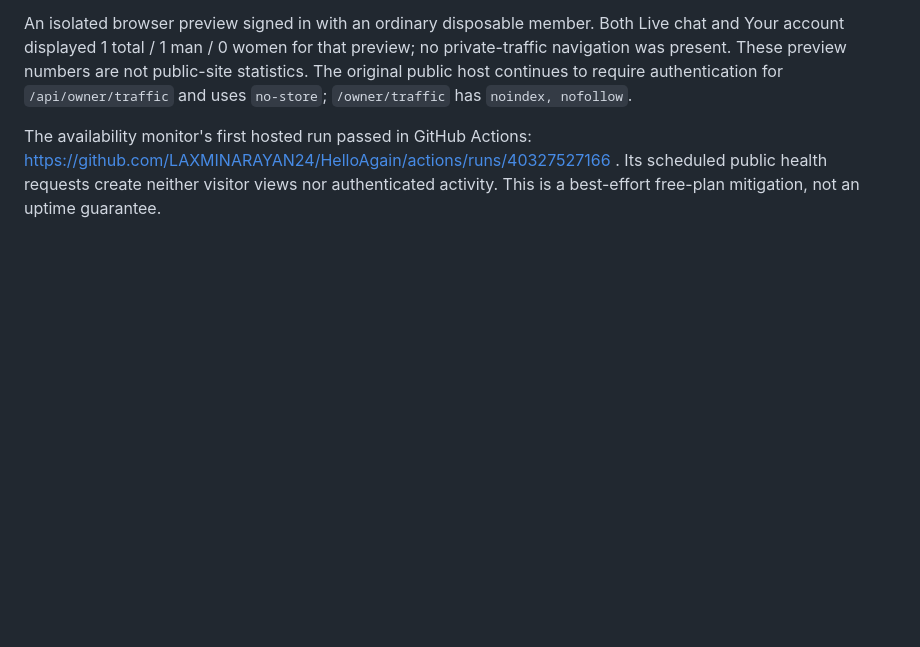
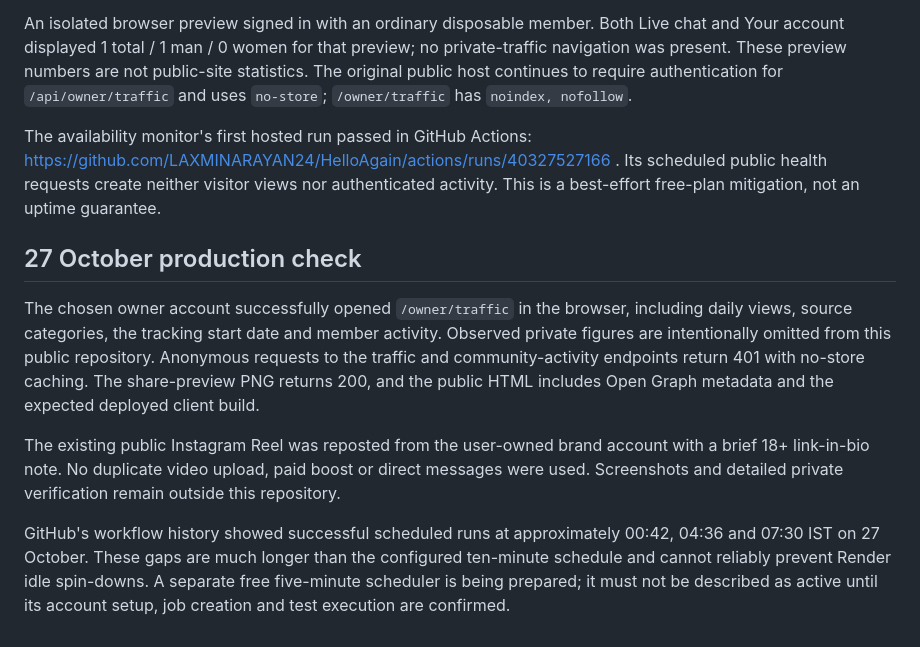
Before and after one commit to LAXMINARAYAN24/HelloAgain, a Markdown page: docs/verification.md, the part around the change. Drawn GitHub-style; blank space fills up the shorter version.

Commit message:
Record private dashboard verification and scheduler delays

```diff
--- a/docs/verification.md
+++ b/docs/verification.md
@@ -30,3 +30,11 @@ The new suite passes all 26 tests and the production client build. Tests cover o
 An isolated browser preview signed in with an ordinary disposable member. Both Live chat and Your account displayed 1 total / 1 man / 0 women for that preview; no private-traffic navigation was present. These preview numbers are not public-site statistics. The original public host continues to require authentication for `/api/owner/traffic` and uses `no-store`; `/owner/traffic` has `noindex, nofollow`.
 
 The availability monitor's first hosted run passed in GitHub Actions: https://github.com/LAXMINARAYAN24/HelloAgain/actions/runs/40327527166 . Its scheduled public health requests create neither visitor views nor authenticated activity. This is a best-effort free-plan mitigation, not an uptime guarantee.
+
+## 27 October production check
+
+The chosen owner account successfully opened `/owner/traffic` in the browser, including daily views, source categories, the tracking start date and member activity. Observed private figures are intentionally omitted from this public repository. Anonymous requests to the traffic and community-activity endpoints return 401 with no-store caching. The share-preview PNG returns 200, and the public HTML includes Open Graph metadata and the expected deployed client build.
+
+The existing public Instagram Reel was reposted from the user-owned brand account with a brief 18+ link-in-bio note. No duplicate video upload, paid boost or direct messages were used. Screenshots and detailed private verification remain outside this repository.
+
+GitHub's workflow history showed successful scheduled runs at approximately 00:42, 04:36 and 07:30 IST on 27 October. These gaps are much longer than the configured ten-minute schedule and cannot reliably prevent Render idle spin-downs. A separate free five-minute scheduler is being prepared; it must not be described as active until its account setup, job creation and test execution are confirmed.
```
